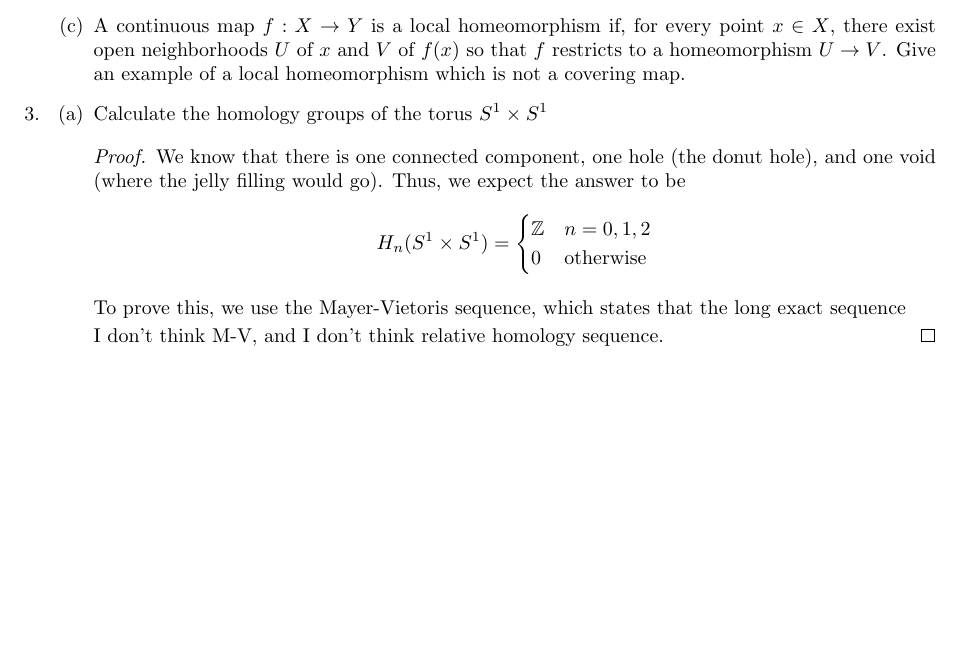
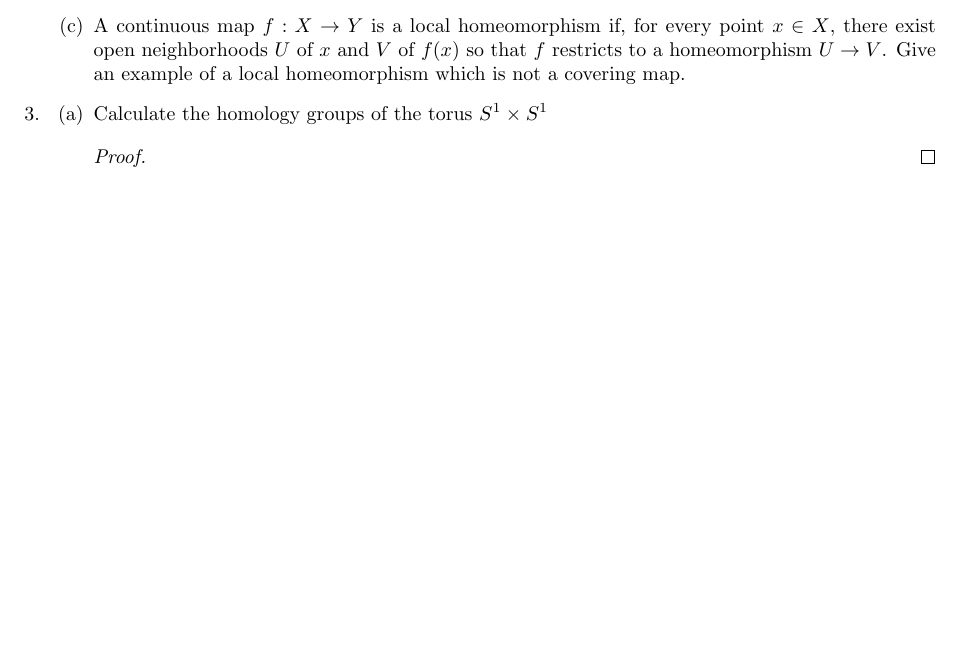
Before and after one commit to trevorkarn/umn-topology-prelim, a LaTeX document (topologyf15.tex): part of page 2 of 2, cut so that both start at the same text, the shorter picture padded with empty space. Compiled offline with pdfLaTeX.

Commit message:
Remomve error in F15 homology calculation

```diff
--- a/topologyf15.tex
+++ b/topologyf15.tex
@@ -90,12 +90,12 @@ Since this is a pushout diagram, then $k$ is an isomorphism.
 	\item \begin{enumerate}
 		\item Calculate the homology groups of the torus $S^1 \times S^1$
 		\begin{proof}
-			We know that there is one connected component, one hole (the donut hole), and one void (where the jelly filling would go). Thus, we expect the answer to be
-			\[H_n(S^1\times S^1) = \begin{cases} \mathbb{Z} & n = 0,1,2 \\ 0 & \text{otherwise} \end{cases}\]
+			%We know that there is one connected component, one hole (the donut hole), and one void (where the jelly filling would go). Thus, we expect the answer to be
+			%\[H_n(S^1\times S^1) = \begin{cases} \mathbb{Z} & n = 0,1,2 \\ 0 & \text{otherwise} \end{cases}\]
 
-			To prove this, we use the Mayer-Vietoris sequence, which states that the long exact sequence
+			%To prove this, we use the Mayer-Vietoris sequence, which states that the long exact sequence
 
-			I don't think M-V, and I don't think relative homology sequence.
+			%I don't think M-V, and I don't think relative homology sequence.
 		\end{proof}
 
 		\end{enumerate}
```
